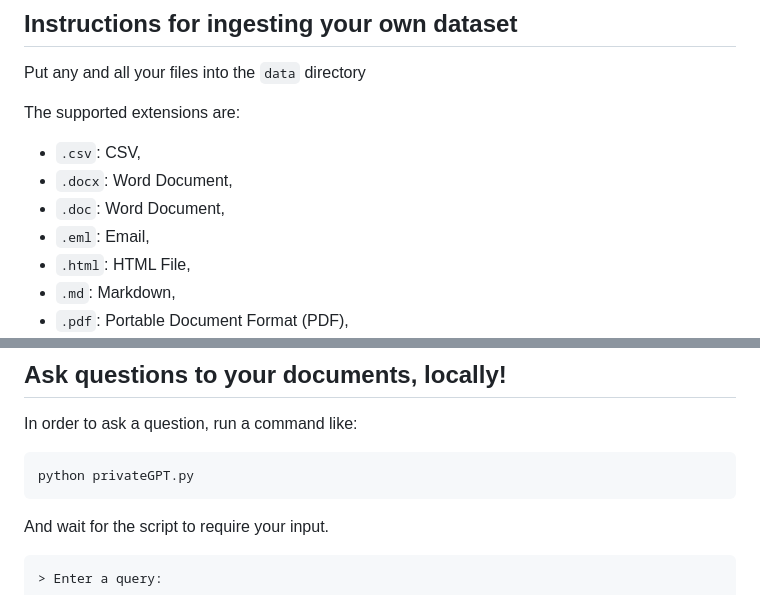
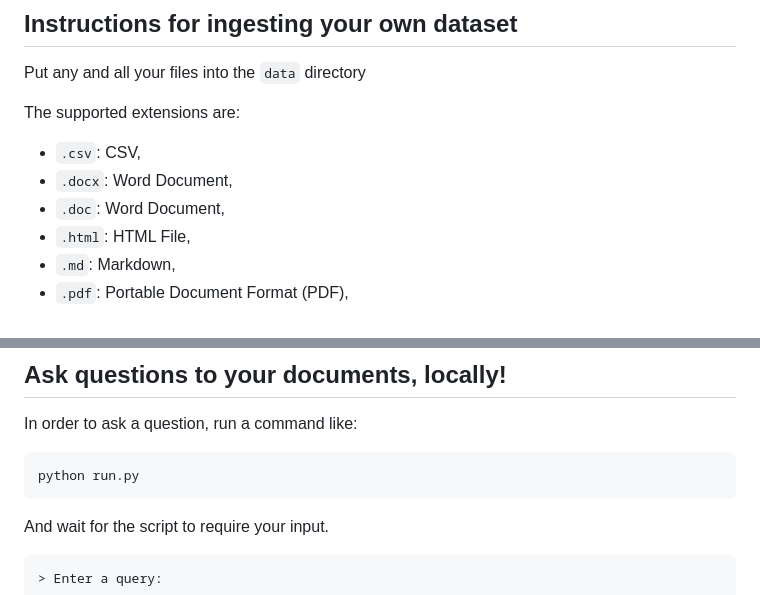
Before and after one commit to PhatNguyen24/LawChatbot, a Markdown page: README.md, 2 parts joined by grey strips. Rendered like a GitHub page.

````diff
--- a/README.md
+++ b/README.md
@@ -44,7 +45,6 @@ The supported extensions are:
 - `.csv`: CSV,
 - `.docx`: Word Document,
 - `.doc`: Word Document,
-- `.eml`: Email,
 - `.html`: HTML File,
 - `.md`: Markdown,
 - `.pdf`: Portable Document Format (PDF),
@@ -69,7 +69,7 @@ Note: during the ingest process no data leaves your local environment. You could
 In order to ask a question, run a command like:
 
 ```shell
-python privateGPT.py
+python run.py
 ```
 
 And wait for the script to require your input.
````
Also changed, not shown: other parts of README.md (+1 -0 lines).
